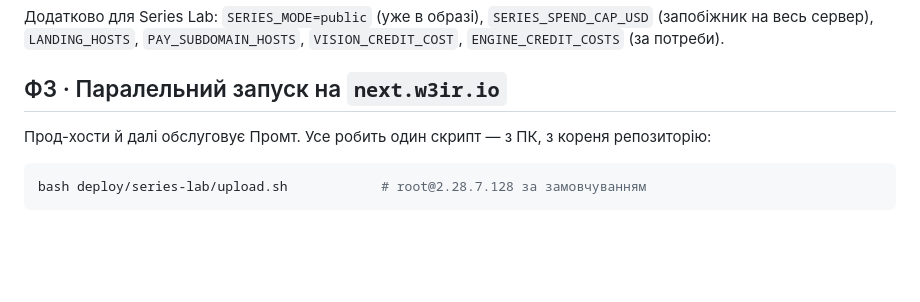
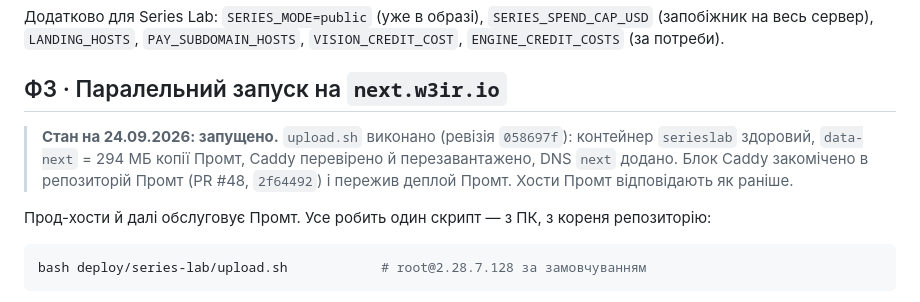
Before and after one commit to ech2corrosionrrd/series-studio, a Markdown page: docs/DEPLOY-PLATFORM.md, the part around the change. Rendered like a GitHub page; blank space fills up the shorter version.

```diff
--- a/docs/DEPLOY-PLATFORM.md
+++ b/docs/DEPLOY-PLATFORM.md
@@ -26,6 +26,8 @@
 Додатково для Series Lab: `SERIES_MODE=public` (уже в образі), `SERIES_SPEND_CAP_USD` (запобіжник на весь сервер), `LANDING_HOSTS`, `PAY_SUBDOMAIN_HOSTS`, `VISION_CREDIT_COST`, `ENGINE_CREDIT_COSTS` (за потреби).
 
 ## Ф3 · Паралельний запуск на `next.w3ir.io`
+
+> **Стан на 24.09.2026: запущено.** `upload.sh` виконано (ревізія `058697f`): контейнер `serieslab` здоровий, `data-next` = 294 МБ копії Промт, Caddy перевірено й перезавантажено, DNS `next` додано. Блок Caddy закомічено в репозиторій Промт (PR #48, `2f64492`) і пережив деплой Промт. Хости Промт відповідають як раніше.
 
 Прод-хости й далі обслуговує Промт. Усе робить один скрипт — з ПК, з кореня репозиторію:
 
```
Also changed, not shown: CHANGELOG.md (+6 -0 lines), docs/MIGRATION.md (+4 -2 lines).
